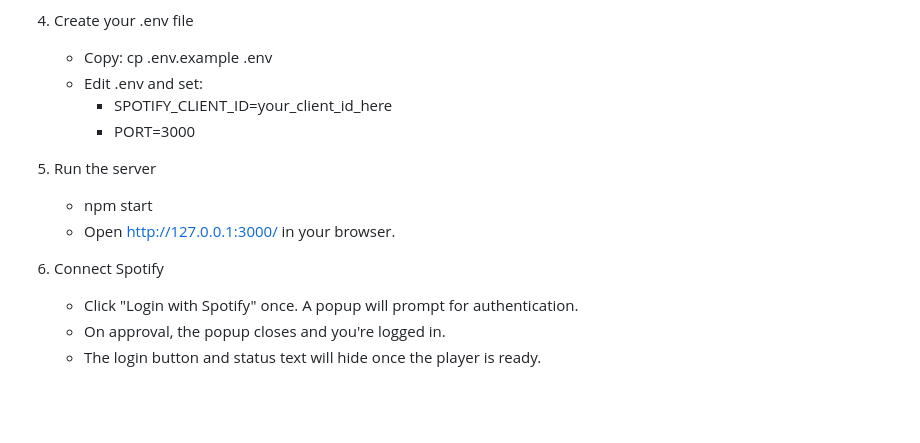
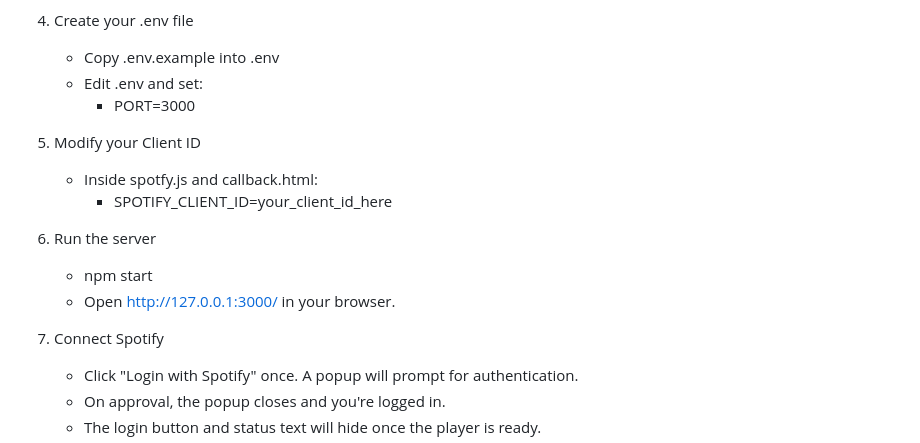
Before and after one commit to AlexMM777/My-Study-Timer, a Markdown page: README.md, the part around the change. Drawn GitHub-style; blank space fills up the shorter version.

```diff
--- a/README.md
+++ b/README.md
@@ -39,16 +39,18 @@ This app is designed for local use so your Spotify credentials and tokens remain
         - Firebase deployment: https://my-study-timer.web.app/callback (replace with your Firebase URL)
 
 4) Create your .env file
-    - Copy: cp .env.example .env
+    - Copy .env.example into .env
     - Edit .env and set:
+        - PORT=3000
+5) Modify your Client ID
+    - Inside spotfy.js and callback.html:
         - SPOTIFY_CLIENT_ID=your_client_id_here
-        - PORT=3000
 
-5) Run the server
+6) Run the server
     - npm start
     - Open http://127.0.0.1:3000/ in your browser.
 
-6) Connect Spotify
+7) Connect Spotify
     - Click "Login with Spotify" once. A popup will prompt for authentication.
     - On approval, the popup closes and you're logged in.
     - The login button and status text will hide once the player is ready.
```
